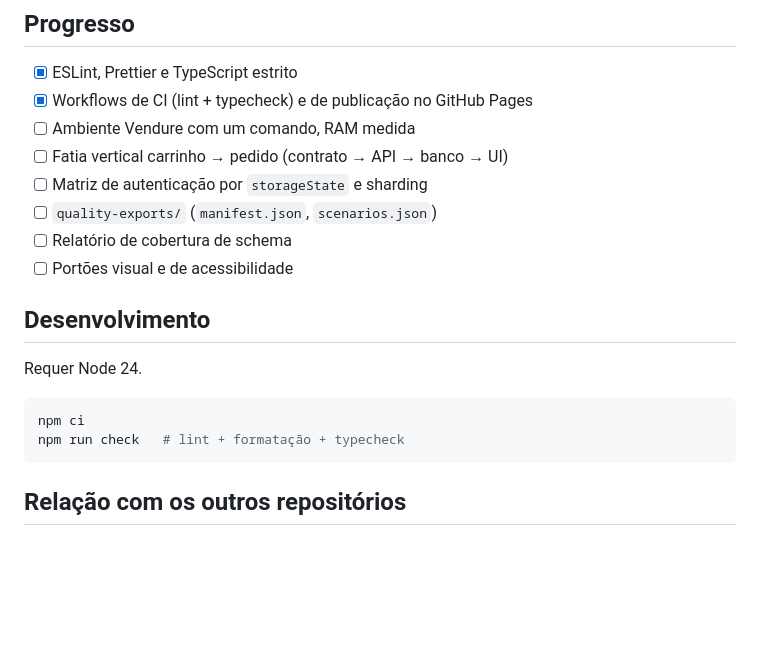
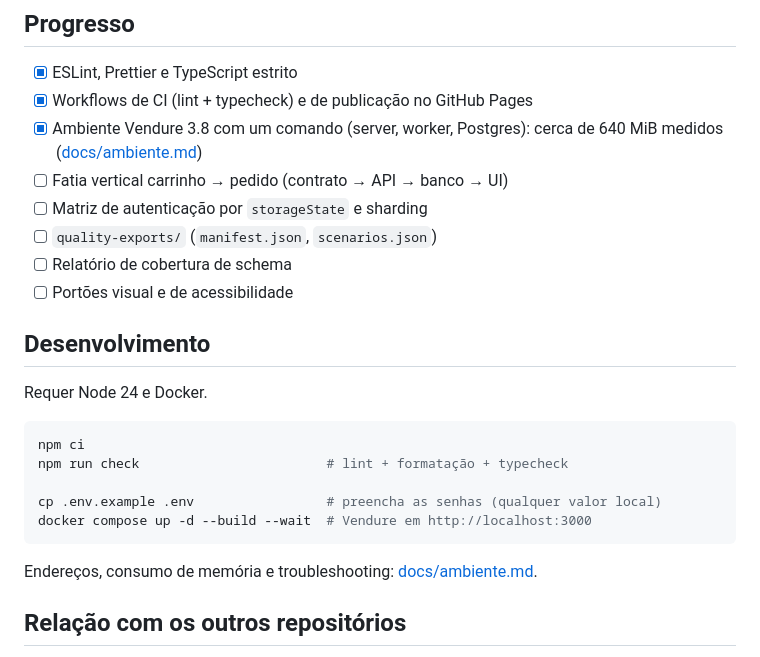
Before and after one commit to FabioNandes/vendure-contract-suite, a Markdown page: README.md, the part around the change. Drawn GitHub-style; blank space fills up the shorter version.

````diff
--- a/README.md
+++ b/README.md
@@ -43,7 +43,8 @@ login pela interface em setup de teste; massa criada pela UI.
 
 - [x] ESLint, Prettier e TypeScript estrito
 - [x] Workflows de CI (lint + typecheck) e de publicação no GitHub Pages
-- [ ] Ambiente Vendure com um comando, RAM medida
+- [x] Ambiente Vendure 3.8 com um comando (server, worker, Postgres): cerca de 640 MiB medidos
+      ([docs/ambiente.md](docs/ambiente.md))
 - [ ] Fatia vertical carrinho → pedido (contrato → API → banco → UI)
 - [ ] Matriz de autenticação por `storageState` e sharding
 - [ ] `quality-exports/` (`manifest.json`, `scenarios.json`)
@@ -52,12 +53,17 @@ login pela interface em setup de teste; massa criada pela UI.
 
 ## Desenvolvimento
 
-Requer Node 24.
+Requer Node 24 e Docker.
 
 ```sh
 npm ci
-npm run check   # lint + formatação + typecheck
+npm run check                        # lint + formatação + typecheck
+
+cp .env.example .env                 # preencha as senhas (qualquer valor local)
+docker compose up -d --build --wait  # Vendure em http://localhost:3000
 ```
+
+Endereços, consumo de memória e troubleshooting: [docs/ambiente.md](docs/ambiente.md).
 
 ## Relação com os outros repositórios
 
````
Also changed, not shown: docs/ambiente.md (added, +89 -0 lines).
